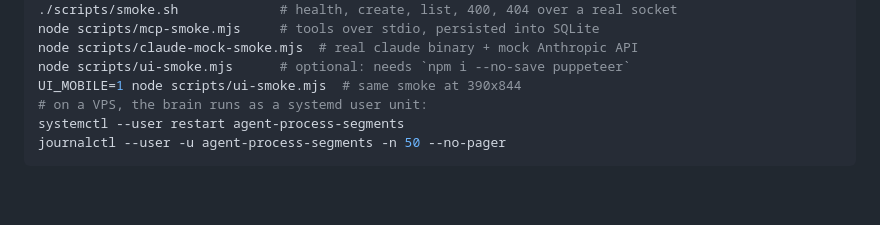
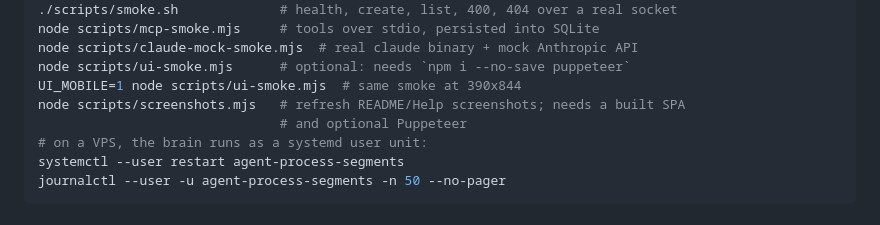
Before and after one commit to jlucero805/AgentProcessSegments, a Markdown page: AGENTS.md, the part around the change. Drawn GitHub-style; blank space fills up the shorter version.

```diff
--- a/AGENTS.md
+++ b/AGENTS.md
@@ -89,6 +89,8 @@ node scripts/mcp-smoke.mjs     # tools over stdio, persisted into SQLite
 node scripts/claude-mock-smoke.mjs  # real claude binary + mock Anthropic API
 node scripts/ui-smoke.mjs      # optional: needs `npm i --no-save puppeteer`
 UI_MOBILE=1 node scripts/ui-smoke.mjs  # same smoke at 390x844
+node scripts/screenshots.mjs   # refresh README/Help screenshots; needs a built SPA
+                               # and optional Puppeteer
 # on a VPS, the brain runs as a systemd user unit:
 systemctl --user restart agent-process-segments
 journalctl --user -u agent-process-segments -n 50 --no-pager
```
Also changed, not shown: README.md (+15 -3 lines), docs/screenshots/board.png, docs/screenshots/master.png, 1 other file.
